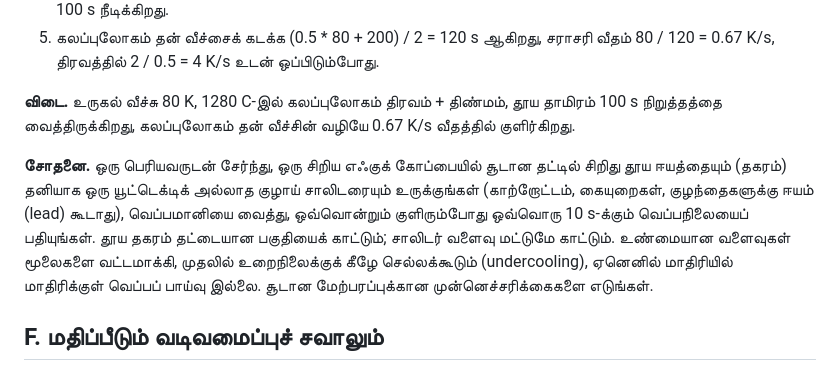
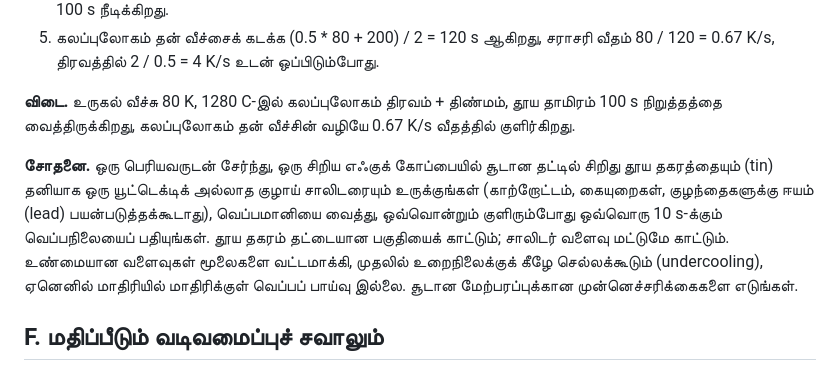
Before and after one commit to KrunalPanchal1995/openphasediagram, a Markdown page: sessions/session-01/README.ta.md, the part around the change. Drawn GitHub-style.

Commit message:
Fix tin wording in Tamil Session 1 notes
Co-Authored-By: Claude Sonnet 5.5 <noreply@anthropic.com>
Claude-Session: https://claude.ai/code/session_01P3ud4hkusykjuuCYti6qFr

```diff
--- a/sessions/session-01/README.ta.md
+++ b/sessions/session-01/README.ta.md
@@ -76,7 +76,7 @@ $$ \text{arrest of a pure metal}=\dfrac{L}{Q} $$
 
 **விடை.** உருகல் வீச்சு 80 K, 1280 C-இல் கலப்புலோகம் திரவம் + திண்மம், தூய தாமிரம் 100 s நிறுத்தத்தை வைத்திருக்கிறது, கலப்புலோகம் தன் வீச்சின் வழியே 0.67 K/s வீதத்தில் குளிர்கிறது.
 
-**சோதனை.** ஒரு பெரியவருடன் சேர்ந்து, ஒரு சிறிய எஃகுக் கோப்பையில் சூடான தட்டில் சிறிது தூய ஈயத்தையும் (தகரம்) தனியாக ஒரு யூட்டெக்டிக் அல்லாத குழாய் சாலிடரையும் உருக்குங்கள் (காற்றோட்டம், கையுறைகள், குழந்தைகளுக்கு ஈயம் (lead) கூடாது), வெப்பமானியை வைத்து, ஒவ்வொன்றும் குளிரும்போது ஒவ்வொரு 10 s-க்கும் வெப்பநிலையைப் பதியுங்கள். தூய தகரம் தட்டையான பகுதியைக் காட்டும்; சாலிடர் வளைவு மட்டுமே காட்டும். உண்மையான வளைவுகள் மூலைகளை வட்டமாக்கி, முதலில் உறைநிலைக்குக் கீழே செல்லக்கூடும் (undercooling), ஏனெனில் மாதிரியில் மாதிரிக்குள் வெப்பப் பாய்வு இல்லை. சூடான மேற்பரப்புக்கான முன்னெச்சரிக்கைகளை எடுங்கள்.
+**சோதனை.** ஒரு பெரியவருடன் சேர்ந்து, ஒரு சிறிய எஃகுக் கோப்பையில் சூடான தட்டில் சிறிது தூய தகரத்தையும் (tin) தனியாக ஒரு யூட்டெக்டிக் அல்லாத குழாய் சாலிடரையும் உருக்குங்கள் (காற்றோட்டம், கையுறைகள், குழந்தைகளுக்கு ஈயம் (lead) பயன்படுத்தக்கூடாது), வெப்பமானியை வைத்து, ஒவ்வொன்றும் குளிரும்போது ஒவ்வொரு 10 s-க்கும் வெப்பநிலையைப் பதியுங்கள். தூய தகரம் தட்டையான பகுதியைக் காட்டும்; சாலிடர் வளைவு மட்டுமே காட்டும். உண்மையான வளைவுகள் மூலைகளை வட்டமாக்கி, முதலில் உறைநிலைக்குக் கீழே செல்லக்கூடும் (undercooling), ஏனெனில் மாதிரியில் மாதிரிக்குள் வெப்பப் பாய்வு இல்லை. சூடான மேற்பரப்புக்கான முன்னெச்சரிக்கைகளை எடுங்கள்.
 
 ## F. மதிப்பீடும் வடிவமைப்புச் சவாலும்
 **கேள்வி வகை A: கருத்துசார்.** தூய உலோகம் குளிர்வு வளைவில் தட்டையான பகுதியைக் காட்டும்போது கலப்புலோகம் வளைவு மட்டும் காட்டுவது ஏன்?
```
